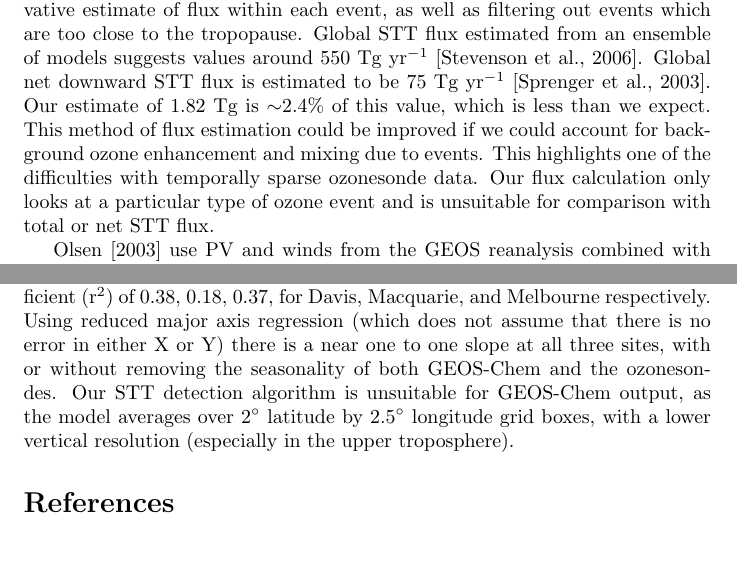
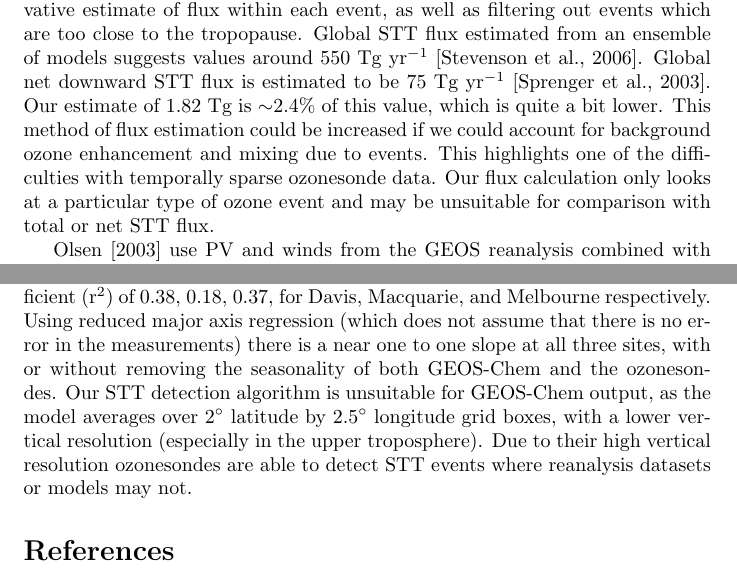
Before and after one commit to jibbals/ozonepaper, a LaTeX paper (full_article.tex): two parts of pages 25 and 28 of 34, joined at a grey line, cut so that both start at the same text, the shorter picture padded with empty space. Compiled offline with pdfLaTeX.

Commit message:
Small updates to text

```diff
--- a/full_article.tex
+++ b/full_article.tex
@@ -541,10 +541,10 @@
   Our estimate is far less than other estimates of STT flux, due to our conservative estimate of flux within each event, as well as filtering out events which are too close to the tropopause.
   Global STT flux estimated from an ensemble of models suggests values around 550~Tg yr$^{-1}$ \citep{Stevenson2006}.
   Global net downward STT flux is estimated to be 75~Tg yr$^{-1}$ \citep{Sprenger2003}.
-  Our estimate of 1.82~Tg is $\sim$2.4\% of this value, which is less than we expect.
-  This method of flux estimation could be improved if we could account for background ozone enhancement and mixing due to events.
+  Our estimate of 1.82~Tg is $\sim$2.4\% of this value, which is quite a bit lower.
+  This method of flux estimation could be increased if we could account for background ozone enhancement and mixing due to events.
   This highlights one of the difficulties with temporally sparse ozonesonde data.
-  Our flux calculation only looks at a particular type of ozone event and is unsuitable for comparison with total or net STT flux.
+  Our flux calculation only looks at a particular type of ozone event and may be unsuitable for comparison with total or net STT flux.
 
   \citet{Olsen2003} use PV and winds from the GEOS reanalysis combined with ozone measurements from the TOMS satellite to estimate that around 210~Tg yr$^{-1}$ of ozone flux occurs in 2000 between 30$^{\circ}$S and 60$^{\circ}$S.
   Their estimates show peak ozone flux from winter to early spring (JJAS).
@@ -579,8 +580,9 @@
   Further work needs to be done to quantify STT flux using solely ozonesonde data, more frequent ozonesonde releases would make this easier.
 
   GEOS-Chem estimates of the tropospheric ozone column match fairly well with the ozonesonde observations, with least squares regression correlation coefficient (r$^2$) of 0.38, 0.18, 0.37, for Davis, Macquarie, and Melbourne respectively.
-  Using reduced major axis regression (which does not assume that there is no error in either X or Y) there is a near one to one slope at all three sites, with or without removing the seasonality of both GEOS-Chem and the ozonesondes.
+  Using reduced major axis regression (which does not assume that there is no error in the measurements) there is a near one to one slope at all three sites, with or without removing the seasonality of both GEOS-Chem and the ozonesondes.
   Our STT detection algorithm is unsuitable for GEOS-Chem output, as the model averages over 2$^{\circ}$ latitude by 2.5$^{\circ}$ longitude grid boxes, with a lower vertical resolution (especially in the upper troposphere).
+  Due to their high vertical resolution ozonesondes are able to detect STT events where reanalysis datasets or models may not.
 
 % This bibliography is created by Mendeley
 \bibliography{bibliography/Ozone.bib}
```
Also changed, not shown: full_article.pdf, full_article.tex (3 more changed lines), 1 other file.
